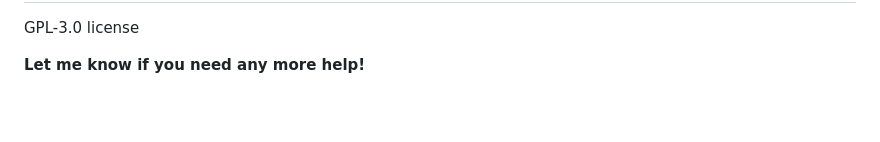
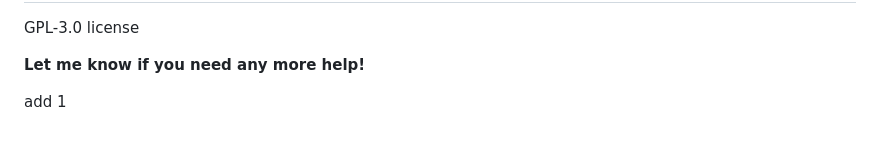
Before and after one commit to benz45/rc-setting, a Markdown page: README.md, the part around the change. Drawn GitHub-style; blank space fills up the shorter version.

Commit message:
test reset 1

```diff
--- a/README.md
+++ b/README.md
@@ -79,3 +79,6 @@ GPL-3.0 license
    [PlOd]: <https://github.com/joemccann/dillinger/tree/master/plugins/onedrive/README.md>
    [PlMe]: <https://github.com/joemccann/dillinger/tree/master/plugins/medium/README.md>
    [PlGa]: <https://github.com/RahulHP/dillinger/blob/master/plugins/googleanalytics/README.md>
+
+
+add 1
```
